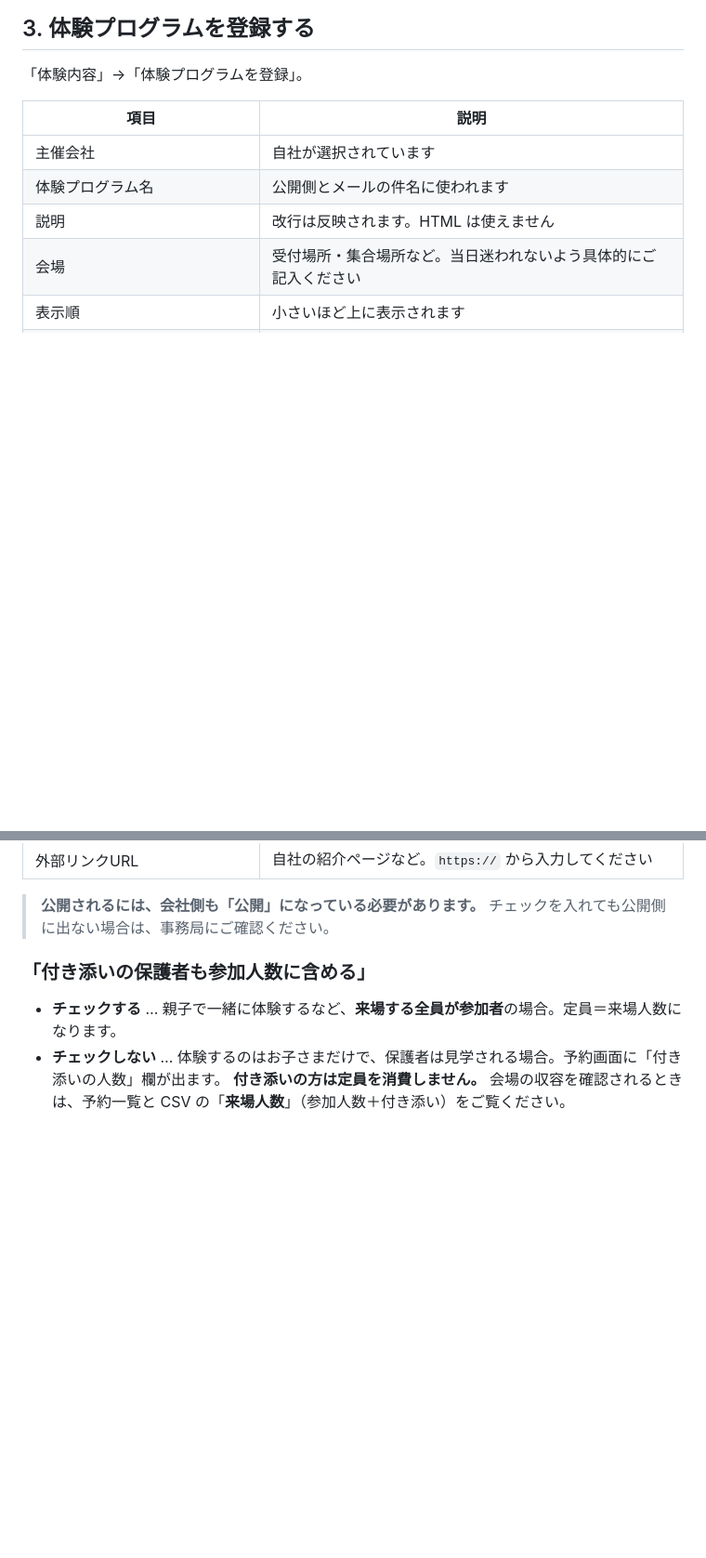
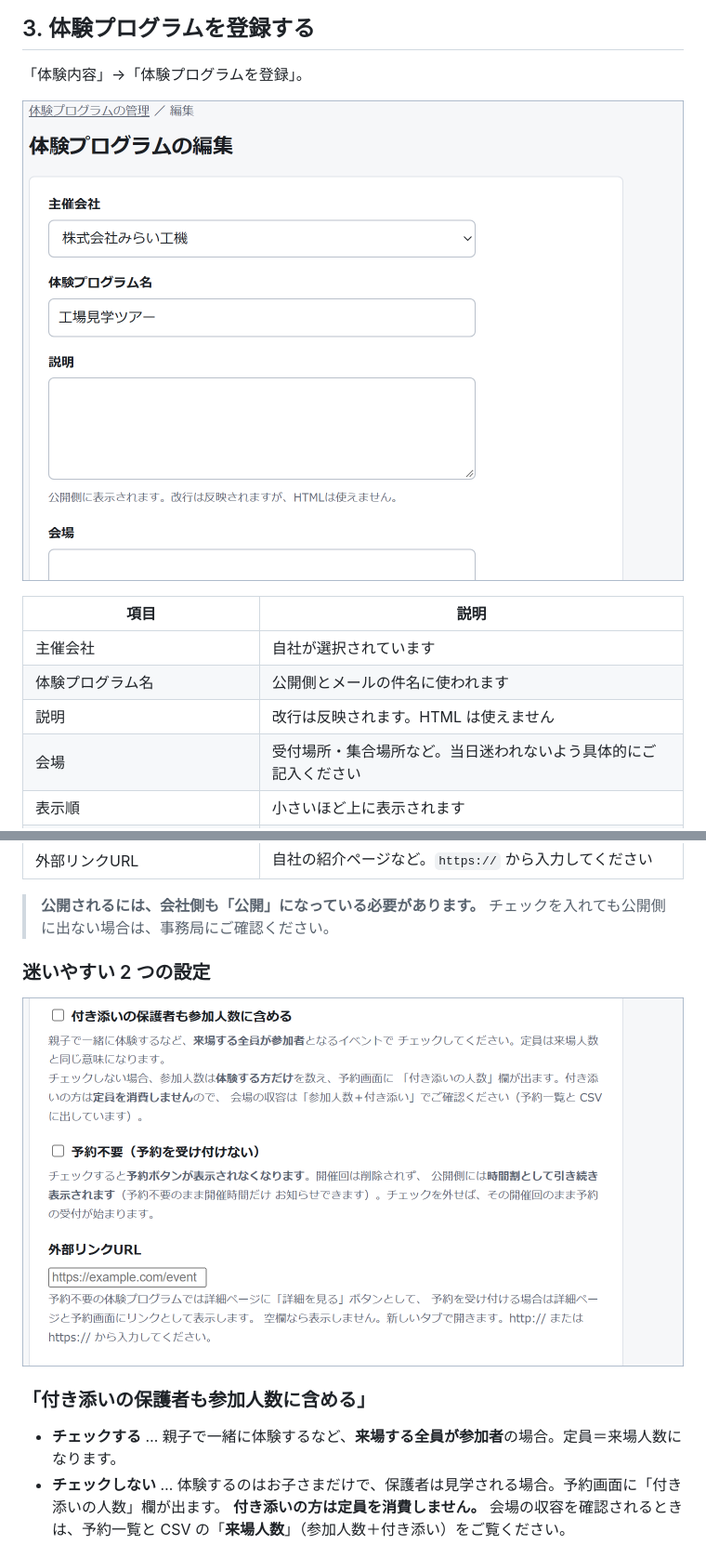
Before and after one commit to nisplus/reserve, a Markdown page: docs/manual-company.md, 2 parts joined by grey strips. Shown at 93% size. Rendered like a GitHub page; pictures changed too: docs/img/manual/c-event-checks.png (added), docs/img/manual/c-event-top.png (added); blank space fills up the shorter version.

```diff
--- a/docs/manual-company.md
+++ b/docs/manual-company.md
@@ -72,6 +72,8 @@
 
 「体験内容」→「体験プログラムを登録」。
 
+![体験プログラムの登録画面](img/manual/c-event-top.png)
+
 | 項目 | 説明 |
 |---|---|
 | 主催会社 | 自社が選択されています |
@@ -87,6 +89,10 @@
 | 外部リンクURL | 自社の紹介ページなど。`https://` から入力してください |
 
 > **公開されるには、会社側も「公開」になっている必要があります。** チェックを入れても公開側に出ない場合は、事務局にご確認ください。
+
+### 迷いやすい 2 つの設定
+
+![付き添いの扱いと予約不要のチェックボックス](img/manual/c-event-checks.png)
 
 ### 「付き添いの保護者も参加人数に含める」
 
```
Also changed, not shown: other parts of docs/manual-company.md (+7 -3 lines), docs/manual-office.md (+2 -2 lines), docs/img/manual/c-bulk-sessions.png (added), docs/img/manual/c-sessions.png (added), 1 other file.
